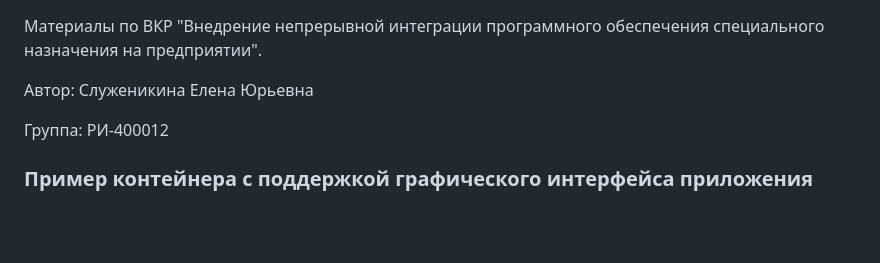
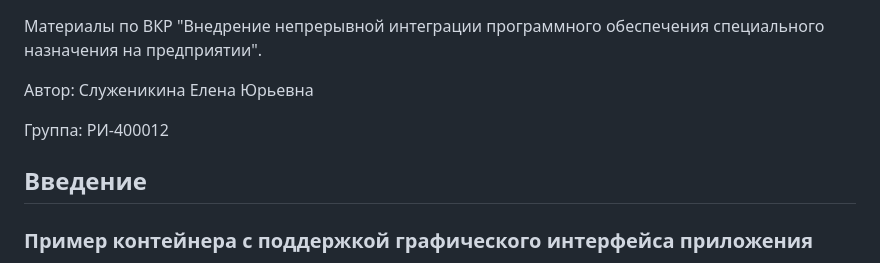
Before and after one commit to Helen2100/Diplom, a Markdown page: README.md, the part around the change. Drawn GitHub-style; blank space fills up the shorter version.

```diff
--- a/README.md
+++ b/README.md
@@ -4,6 +4,8 @@
 Автор: Служеникина Елена Юрьевна
 
 Группа: РИ-400012
+
+## Введение
 
 ### Пример контейнера с поддержкой графического интерфейса приложения
 Задача:
```
